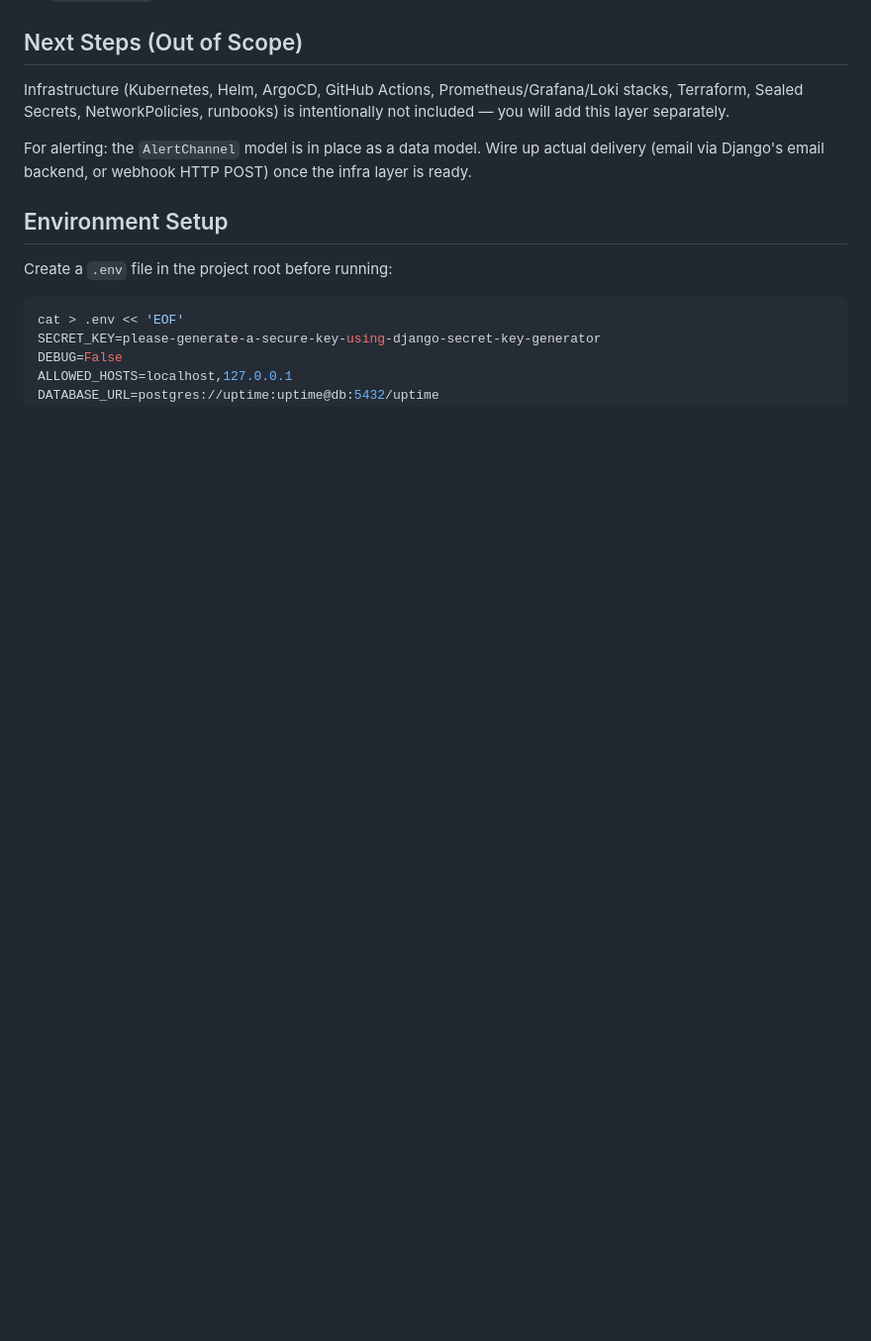
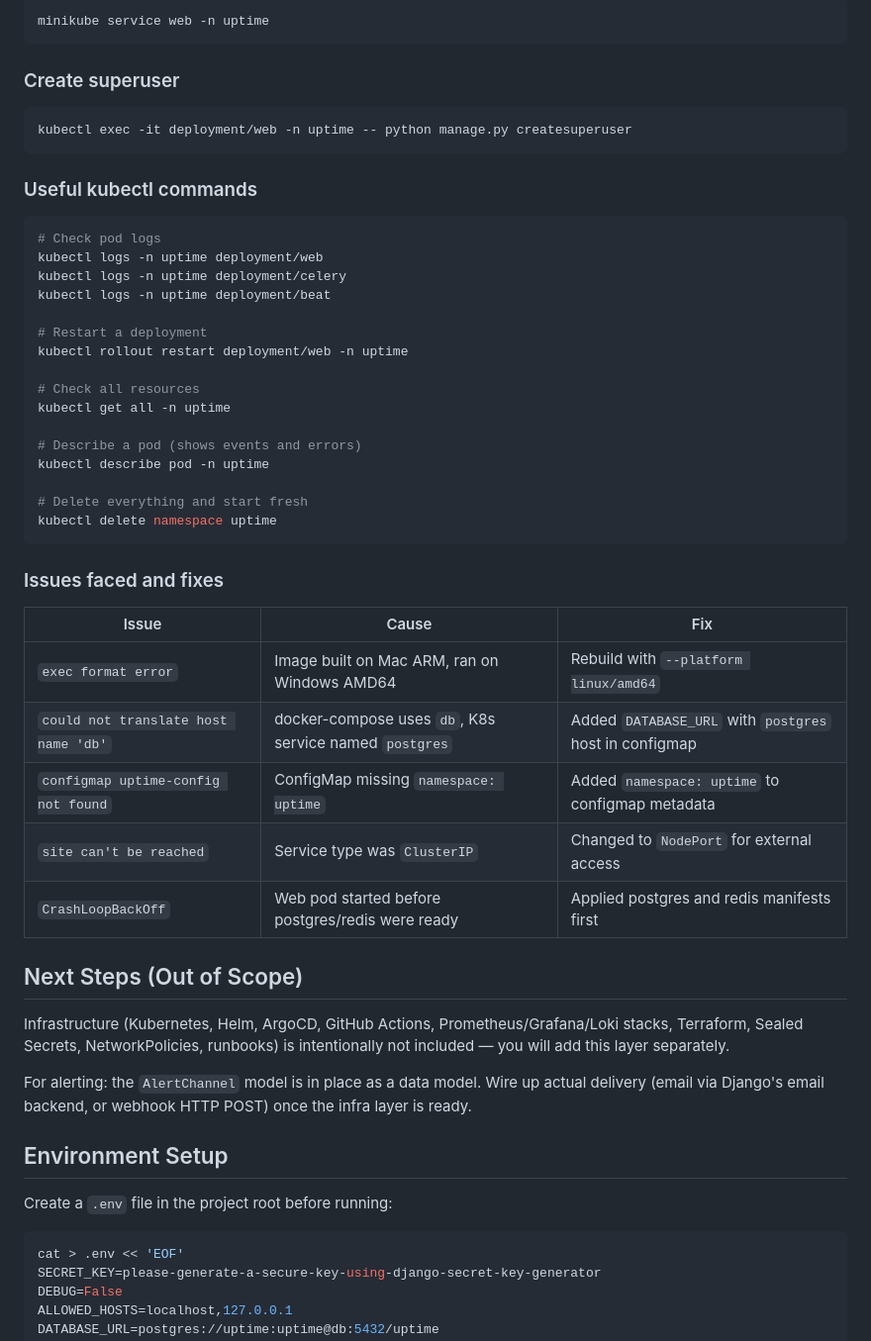
Before and after one commit to Raj0332/django-uptime-monitor, a Markdown page: README.md, the part around one of its changes. Shown at 99% size. Drawn GitHub-style; blank space fills up the shorter version.

````diff
--- a/README.md
+++ b/README.md
@@ -153,3 +225,44 @@ cd app && pytest --cov=monitor --cov-report=term-missing -v
+```powershell
+minikube service web -n uptime
+```
+
+### Create superuser
+
+```powershell
+kubectl exec -it deployment/web -n uptime -- python manage.py createsuperuser
+```
+
+### Useful kubectl commands
+
+```powershell
+# Check pod logs
+kubectl logs -n uptime deployment/web
+kubectl logs -n uptime deployment/celery
+kubectl logs -n uptime deployment/beat
+
+# Restart a deployment
+kubectl rollout restart deployment/web -n uptime
+
+# Check all resources
+kubectl get all -n uptime
+
+# Describe a pod (shows events and errors)
+kubectl describe pod -n uptime
+
+# Delete everything and start fresh
+kubectl delete namespace uptime
+```
+
+### Issues faced and fixes
+
+| Issue | Cause | Fix |
+|-------|-------|-----|
+| `exec format error` | Image built on Mac ARM, ran on Windows AMD64 | Rebuild with `--platform linux/amd64` |
+| `could not translate host name 'db'` | docker-compose uses `db`, K8s service named `postgres` | Added `DATABASE_URL` with `postgres` host in configmap |
+| `configmap uptime-config not found` | ConfigMap missing `namespace: uptime` | Added `namespace: uptime` to configmap metadata |
+| `site can't be reached` | Service type was `ClusterIP` | Changed to `NodePort` for external access |
+| `CrashLoopBackOff` | Web pod started before postgres/redis were ready | Applied postgres and redis manifests first |
+
 ## Next Steps (Out of Scope)
 
 Infrastructure (Kubernetes, Helm, ArgoCD, GitHub Actions, Prometheus/Grafana/Loki stacks, Terraform, Sealed Secrets, NetworkPolicies, runbooks) is intentionally not included — you will add this layer separately.
````
Also changed, not shown: other parts of README.md (+72 -0 lines).
